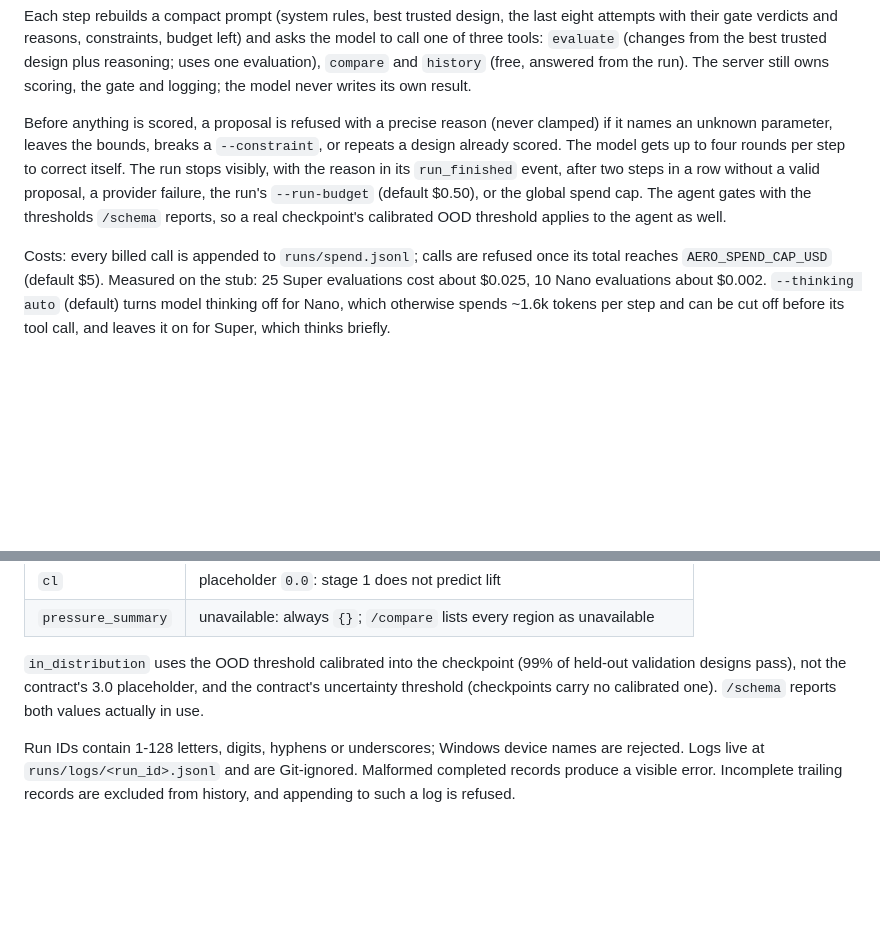
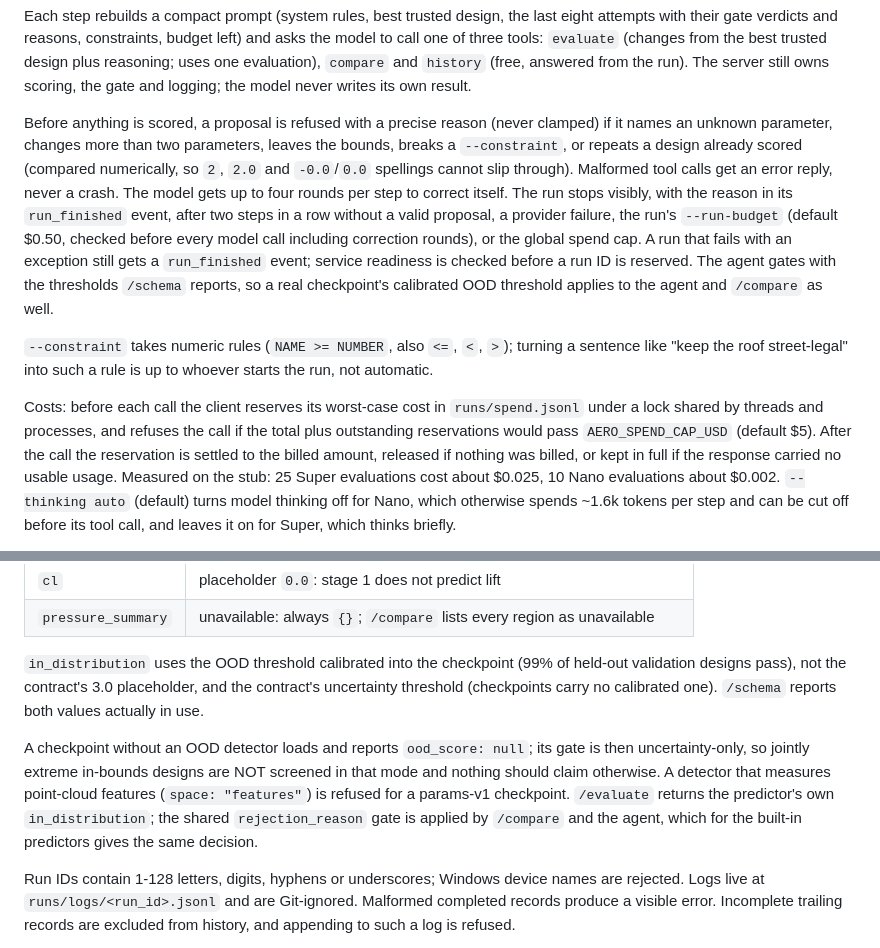
Before and after one commit to Nijjea1/Aero-Surrogate, a Markdown page: src/service/README.md, 2 parts joined by grey strips. GitHub-like rendering; blank space fills up the shorter version.

Commit message:
Document the spend reservation, gate and failure guarantees
Co-Authored-By: Claude Opus 5.5 <noreply@anthropic.com>

```diff
--- a/src/service/README.md
+++ b/src/service/README.md
@@ -60,16 +60,29 @@ the best trusted design plus reasoning; uses one evaluation), `compare` and
 gate and logging; the model never writes its own result.
 
 Before anything is scored, a proposal is refused with a precise reason (never
-clamped) if it names an unknown parameter, leaves the bounds, breaks a
-`--constraint`, or repeats a design already scored. The model gets up to four
-rounds per step to correct itself. The run stops visibly, with the reason in
-its `run_finished` event, after two steps in a row without a valid proposal, a
-provider failure, the run's `--run-budget` (default $0.50), or the global spend
-cap. The agent gates with the thresholds `/schema` reports, so a real
-checkpoint's calibrated OOD threshold applies to the agent as well.
+clamped) if it names an unknown parameter, changes more than two parameters,
+leaves the bounds, breaks a `--constraint`, or repeats a design already scored
+(compared numerically, so `2`, `2.0` and `-0.0`/`0.0` spellings cannot slip
+through). Malformed tool calls get an error reply, never a crash. The model
+gets up to four rounds per step to correct itself. The run stops visibly, with
+the reason in its `run_finished` event, after two steps in a row without a
+valid proposal, a provider failure, the run's `--run-budget` (default $0.50,
+checked before every model call including correction rounds), or the global
+spend cap. A run that fails with an exception still gets a `run_finished`
+event; service readiness is checked before a run ID is reserved. The agent
+gates with the thresholds `/schema` reports, so a real checkpoint's calibrated
+OOD threshold applies to the agent and `/compare` as well.
 
-Costs: every billed call is appended to `runs/spend.jsonl`; calls are refused
-once its total reaches `AERO_SPEND_CAP_USD` (default $5). Measured on the stub:
+`--constraint` takes numeric rules (`NAME >= NUMBER`, also `<=`, `<`, `>`);
+turning a sentence like "keep the roof street-legal" into such a rule is up to
+whoever starts the run, not automatic.
+
+Costs: before each call the client reserves its worst-case cost in
+`runs/spend.jsonl` under a lock shared by threads and processes, and refuses
+the call if the total plus outstanding reservations would pass
+`AERO_SPEND_CAP_USD` (default $5). After the call the reservation is settled
+to the billed amount, released if nothing was billed, or kept in full if the
+response carried no usable usage. Measured on the stub:
 25 Super evaluations cost about $0.025, 10 Nano evaluations about $0.002.
 `--thinking auto` (default) turns model thinking off for Nano, which otherwise
 spends ~1.6k tokens per step and can be cut off before its tool call, and
@@ -171,6 +184,14 @@ of held-out validation designs pass), not the contract's 3.0 placeholder, and
 the contract's uncertainty threshold (checkpoints carry no calibrated one).
 `/schema` reports both values actually in use.
 
+A checkpoint without an OOD detector loads and reports `ood_score: null`; its
+gate is then uncertainty-only, so jointly extreme in-bounds designs are NOT
+screened in that mode and nothing should claim otherwise. A detector that
+measures point-cloud features (`space: "features"`) is refused for a params-v1
+checkpoint. `/evaluate` returns the predictor's own `in_distribution`; the
+shared `rejection_reason` gate is applied by `/compare` and the agent, which
+for the built-in predictors gives the same decision.
+
 Run IDs contain 1-128 letters, digits, hyphens or underscores; Windows device
 names are rejected. Logs live at `runs/logs/<run_id>.jsonl` and are Git-ignored.
 Malformed completed records produce a visible error. Incomplete trailing
```
